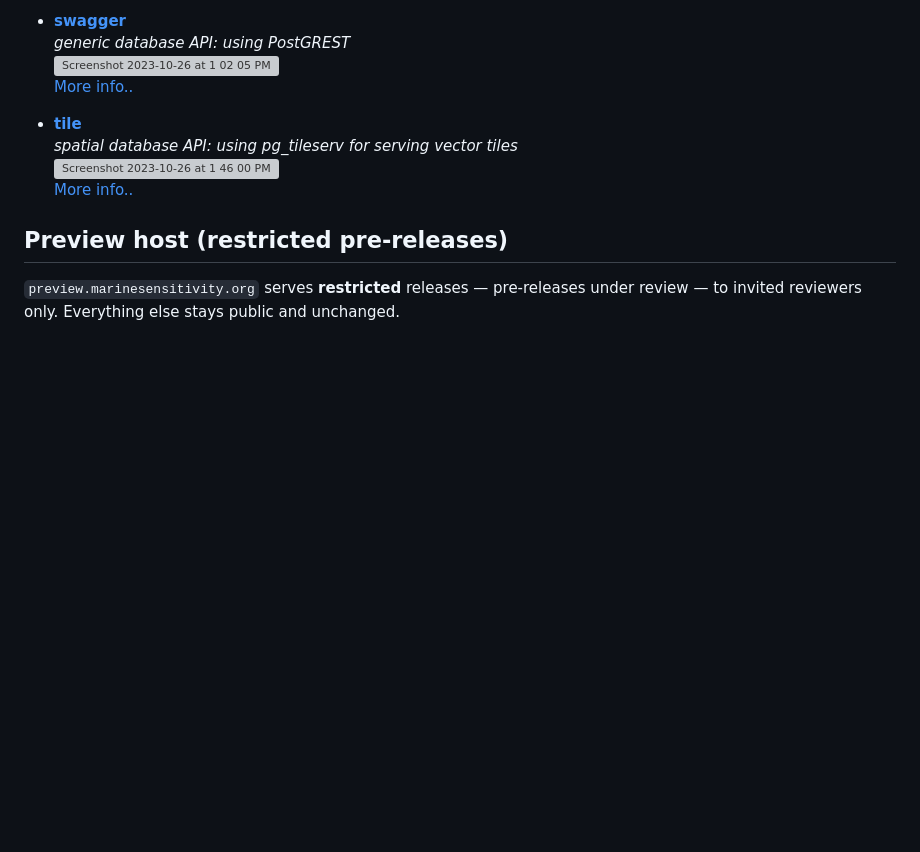
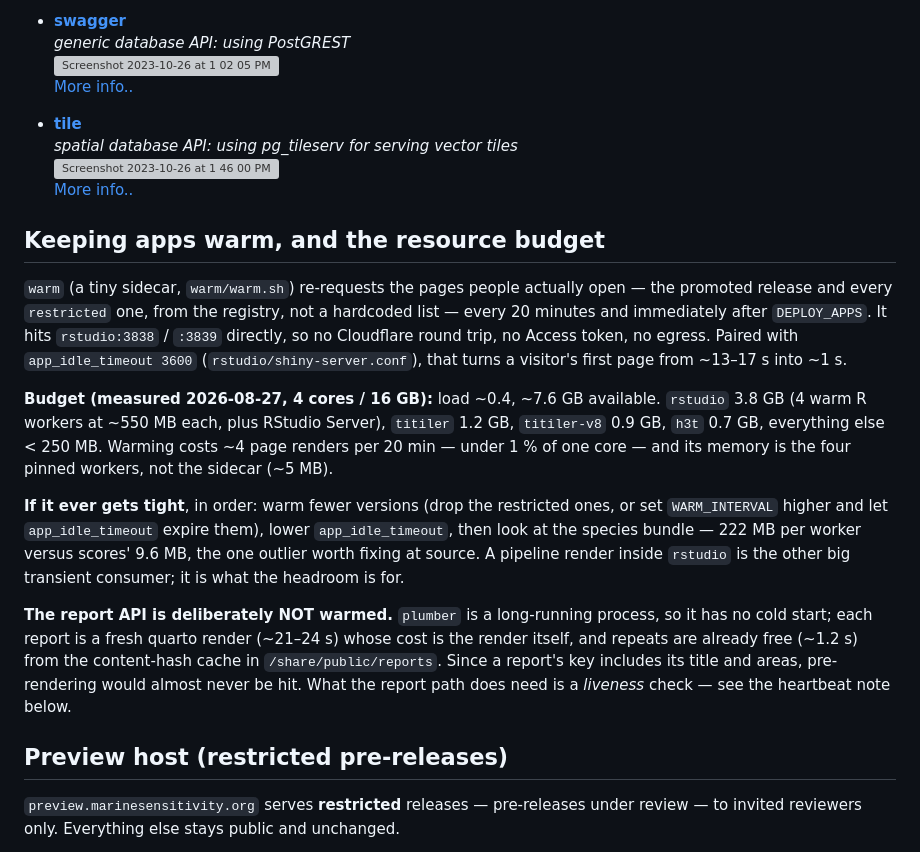
Before and after one commit to MarineSensitivity/server, a Markdown page: README.md, the part around the change. GitHub-like rendering; blank space fills up the shorter version; grey boxes are pictures that could not be loaded.

Commit message:
README: the warm sidecar, the resource budget, and why /report is not warmed
Co-Authored-By: Claude Fable 5 <noreply@anthropic.com>
Claude-Session: https://claude.ai/code/session_018i8XgLqibjDRN7zvwwWmpD

```diff
--- a/README.md
+++ b/README.md
@@ -69,6 +69,31 @@ docker compose up -d --build
   [More info..](https://postgrest.org/en/stable/)
 
 
+## Keeping apps warm, and the resource budget
+
+`warm` (a tiny sidecar, `warm/warm.sh`) re-requests the pages people actually open — the promoted
+release and every `restricted` one, from the registry, not a hardcoded list — every 20 minutes and
+immediately after `DEPLOY_APPS`. It hits `rstudio:3838` / `:3839` directly, so no Cloudflare round
+trip, no Access token, no egress. Paired with `app_idle_timeout 3600`
+(`rstudio/shiny-server.conf`), that turns a visitor's first page from ~13–17 s into ~1 s.
+
+**Budget (measured 2026-08-27, 4 cores / 16 GB):** load ~0.4, ~7.6 GB available. `rstudio` 3.8 GB
+(4 warm R workers at ~550 MB each, plus RStudio Server), `titiler` 1.2 GB, `titiler-v8` 0.9 GB,
+`h3t` 0.7 GB, everything else < 250 MB. Warming costs ~4 page renders per 20 min — under 1 % of one
+core — and its memory is the four pinned workers, not the sidecar (~5 MB).
+
+**If it ever gets tight**, in order: warm fewer versions (drop the restricted ones, or set
+`WARM_INTERVAL` higher and let `app_idle_timeout` expire them), lower `app_idle_timeout`, then look
+at the species bundle — 222 MB per worker versus scores' 9.6 MB, the one outlier worth fixing at
+source. A pipeline render inside `rstudio` is the other big transient consumer; it is what the
+headroom is for.
+
+**The report API is deliberately NOT warmed.** `plumber` is a long-running process, so it has no
+cold start; each report is a fresh quarto render (~21–24 s) whose cost is the render itself, and
+repeats are already free (~1.2 s) from the content-hash cache in `/share/public/reports`. Since a
+report's key includes its title and areas, pre-rendering would almost never be hit. What the report
+path does need is a *liveness* check — see the heartbeat note below.
+
 ## Preview host (restricted pre-releases)
 
 `preview.marinesensitivity.org` serves **restricted** releases — pre-releases under review — to
```
